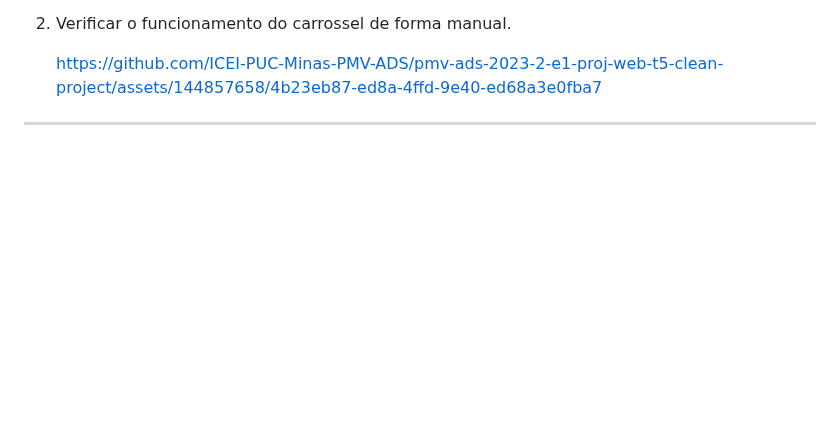
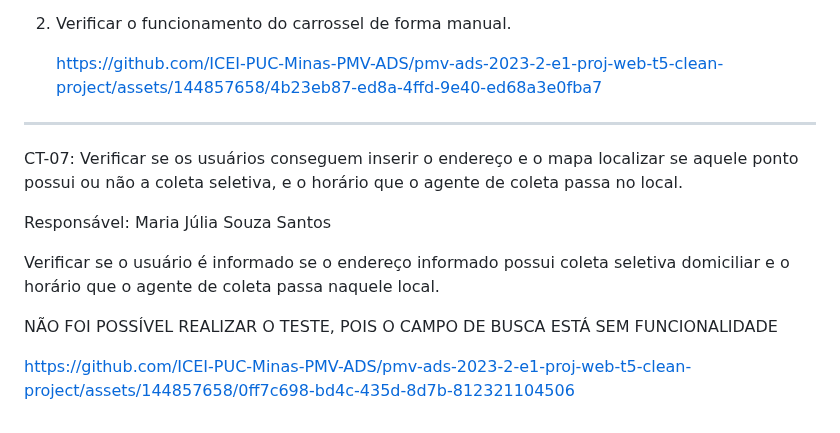
Before and after one commit to ICEI-PUC-Minas-PMV-ADS/pmv-ads-2023-2-e1-proj-web-t5-clean-project, a Markdown page: documentos/08-Registro de Testes de Software.md, the part around the change. Drawn GitHub-style; blank space fills up the shorter version.

```diff
--- a/documentos/08-Registro de Testes de Software.md
+++ b/documentos/08-Registro de Testes de Software.md
@@ -83,3 +83,14 @@ https://github.com/ICEI-PUC-Minas-PMV-ADS/pmv-ads-2023-2-e1-proj-web-t5-clean-pr
 </ol>
 
 <hr>
+
+CT-07: Verificar se os usuários conseguem inserir o endereço e o mapa localizar se aquele ponto possui ou não a coleta seletiva, e o horário que o agente de coleta passa no local.
+
+ Responsável: Maria Júlia Souza Santos
+
+ Verificar se o usuário é informado se o endereço informado possui coleta seletiva domiciliar e o horário que o agente de coleta passa naquele local.
+
+ NÃO FOI POSSÍVEL REALIZAR O TESTE, POIS O CAMPO DE BUSCA ESTÁ SEM FUNCIONALIDADE
+
+
+https://github.com/ICEI-PUC-Minas-PMV-ADS/pmv-ads-2023-2-e1-proj-web-t5-clean-project/assets/144857658/0ff7c698-bd4c-435d-8d7b-812321104506
```
